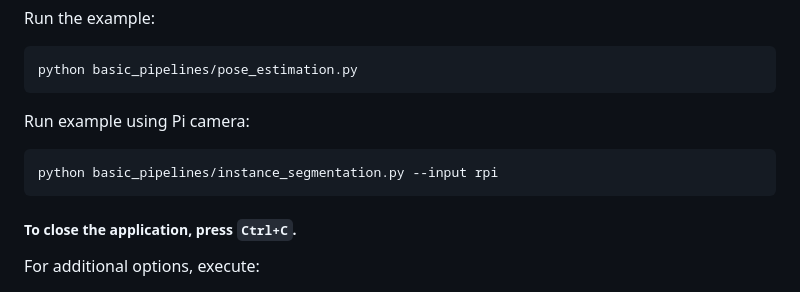
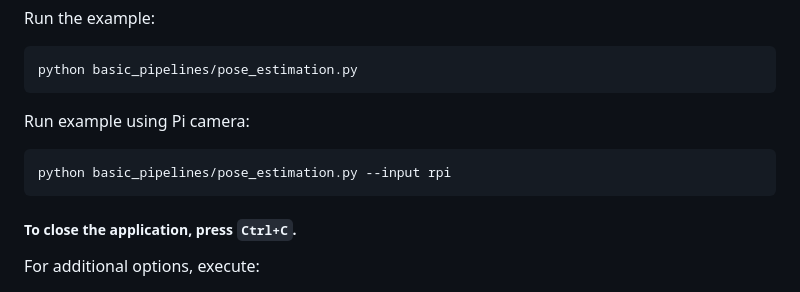
Before and after one commit to hailo-ai/hailo-rpi5-examples, a Markdown page: doc/basic-pipelines.md, the part around the change. Drawn GitHub-style.

Commit message:
doc typo

````diff
--- a/doc/basic-pipelines.md
+++ b/doc/basic-pipelines.md
@@ -124,7 +124,7 @@ python basic_pipelines/pose_estimation.py
 ```
 Run example using Pi camera:
 ```bash
-python basic_pipelines/instance_segmentation.py --input rpi
+python basic_pipelines/pose_estimation.py --input rpi
 ```
 ##### To close the application, press `Ctrl+C`.
 
````
